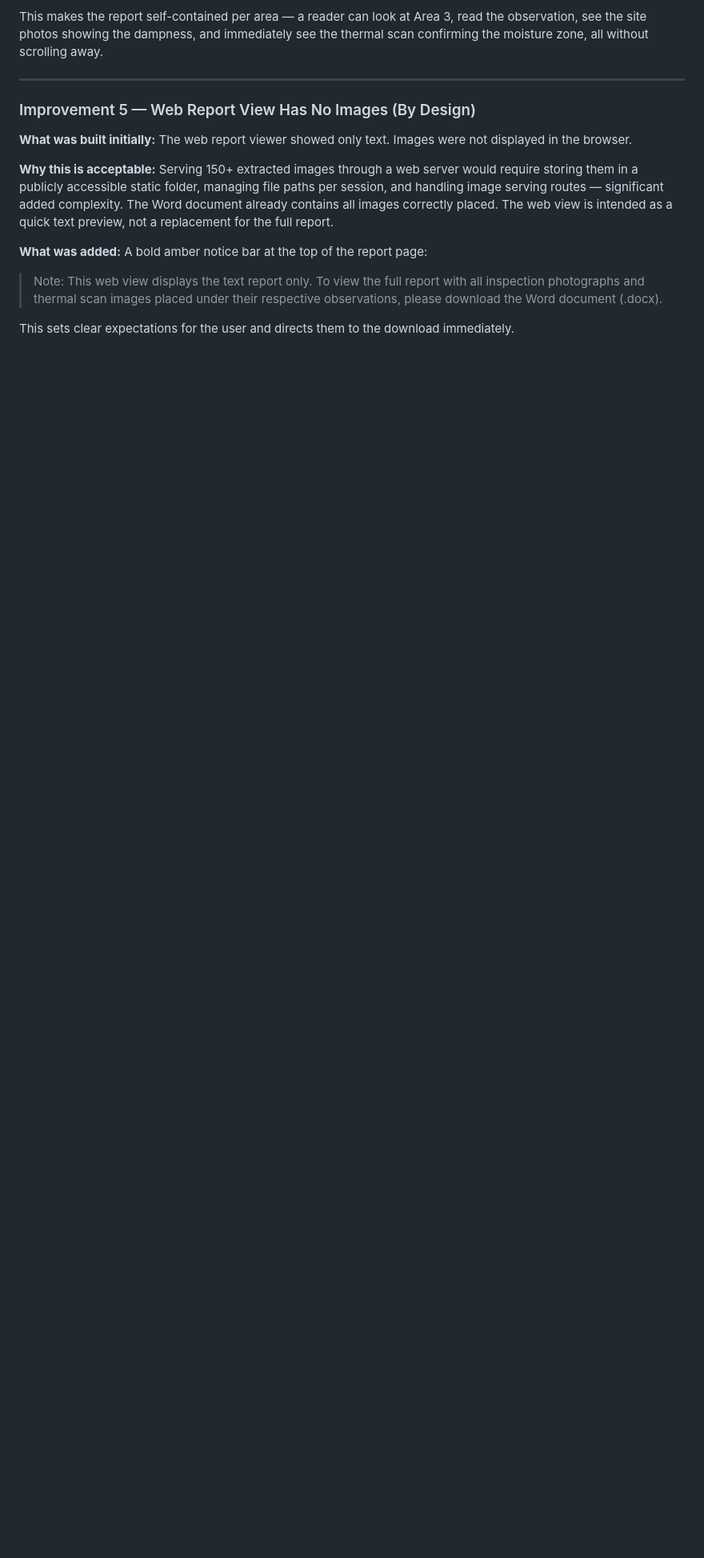
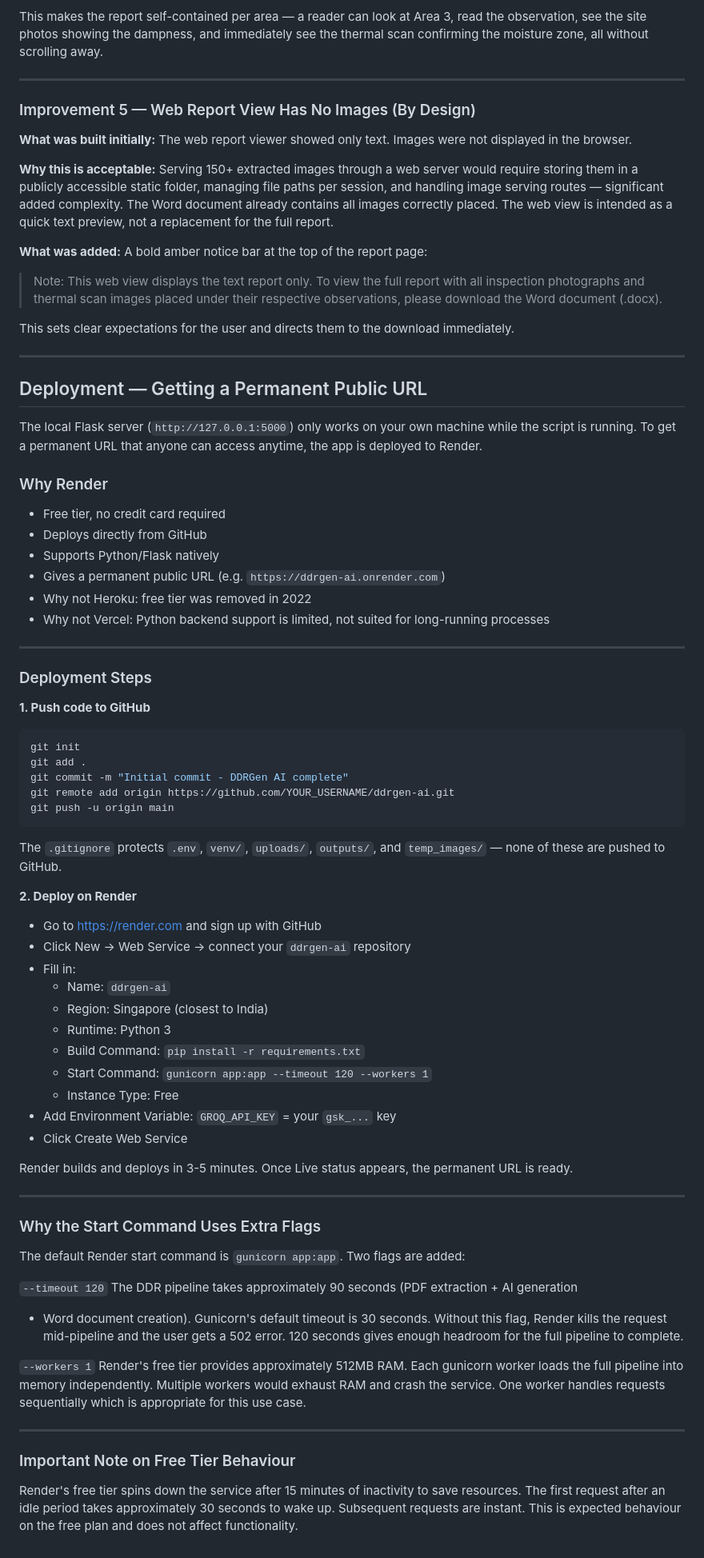
Before and after one commit to Tech-Shrey/DDRGen_AI, a Markdown page: README.md, the part around the change. Shown at 80% size. GitHub-like rendering; blank space fills up the shorter version.

Commit message:
Add deployment docs to README

````diff
--- a/README.md
+++ b/README.md
@@ -722,3 +722,81 @@ A bold amber notice bar at the top of the report page:
 
 This sets clear expectations for the user and directs them to the download
 immediately.
+
+---
+
+## Deployment — Getting a Permanent Public URL
+
+The local Flask server (`http://127.0.0.1:5000`) only works on your own machine
+while the script is running. To get a permanent URL that anyone can access
+anytime, the app is deployed to Render.
+
+### Why Render
+
+- Free tier, no credit card required
+- Deploys directly from GitHub
+- Supports Python/Flask natively
+- Gives a permanent public URL (e.g. `https://ddrgen-ai.onrender.com`)
+- Why not Heroku: free tier was removed in 2022
+- Why not Vercel: Python backend support is limited, not suited for long-running processes
+
+---
+
+### Deployment Steps
+
+**1. Push code to GitHub**
+
+```bash
+git init
+git add .
+git commit -m "Initial commit - DDRGen AI complete"
+git remote add origin https://github.com/YOUR_USERNAME/ddrgen-ai.git
+git push -u origin main
+```
+
+The `.gitignore` protects `.env`, `venv/`, `uploads/`, `outputs/`, and
+`temp_images/` — none of these are pushed to GitHub.
+
+**2. Deploy on Render**
+
+- Go to https://render.com and sign up with GitHub
+- Click New → Web Service → connect your `ddrgen-ai` repository
+- Fill in:
+  - Name: `ddrgen-ai`
+  - Region: Singapore (closest to India)
+  - Runtime: Python 3
+  - Build Command: `pip install -r requirements.txt`
+  - Start Command: `gunicorn app:app --timeout 120 --workers 1`
+  - Instance Type: Free
+- Add Environment Variable: `GROQ_API_KEY` = your `gsk_...` key
+- Click Create Web Service
+
+Render builds and deploys in 3-5 minutes. Once Live status appears, the
+permanent URL is ready.
+
+---
+
+### Why the Start Command Uses Extra Flags
+
+The default Render start command is `gunicorn app:app`. Two flags are added:
+
+`--timeout 120`
+The DDR pipeline takes approximately 90 seconds (PDF extraction + AI generation
++ Word document creation). Gunicorn's default timeout is 30 seconds. Without
+this flag, Render kills the request mid-pipeline and the user gets a 502 error.
+120 seconds gives enough headroom for the full pipeline to complete.
+
+`--workers 1`
+Render's free tier provides approximately 512MB RAM. Each gunicorn worker loads
+the full pipeline into memory independently. Multiple workers would exhaust RAM
+and crash the service. One worker handles requests sequentially which is
+appropriate for this use case.
+
+---
+
+### Important Note on Free Tier Behaviour
+
+Render's free tier spins down the service after 15 minutes of inactivity to
+save resources. The first request after an idle period takes approximately
+30 seconds to wake up. Subsequent requests are instant. This is expected
+behaviour on the free plan and does not affect functionality.
````
